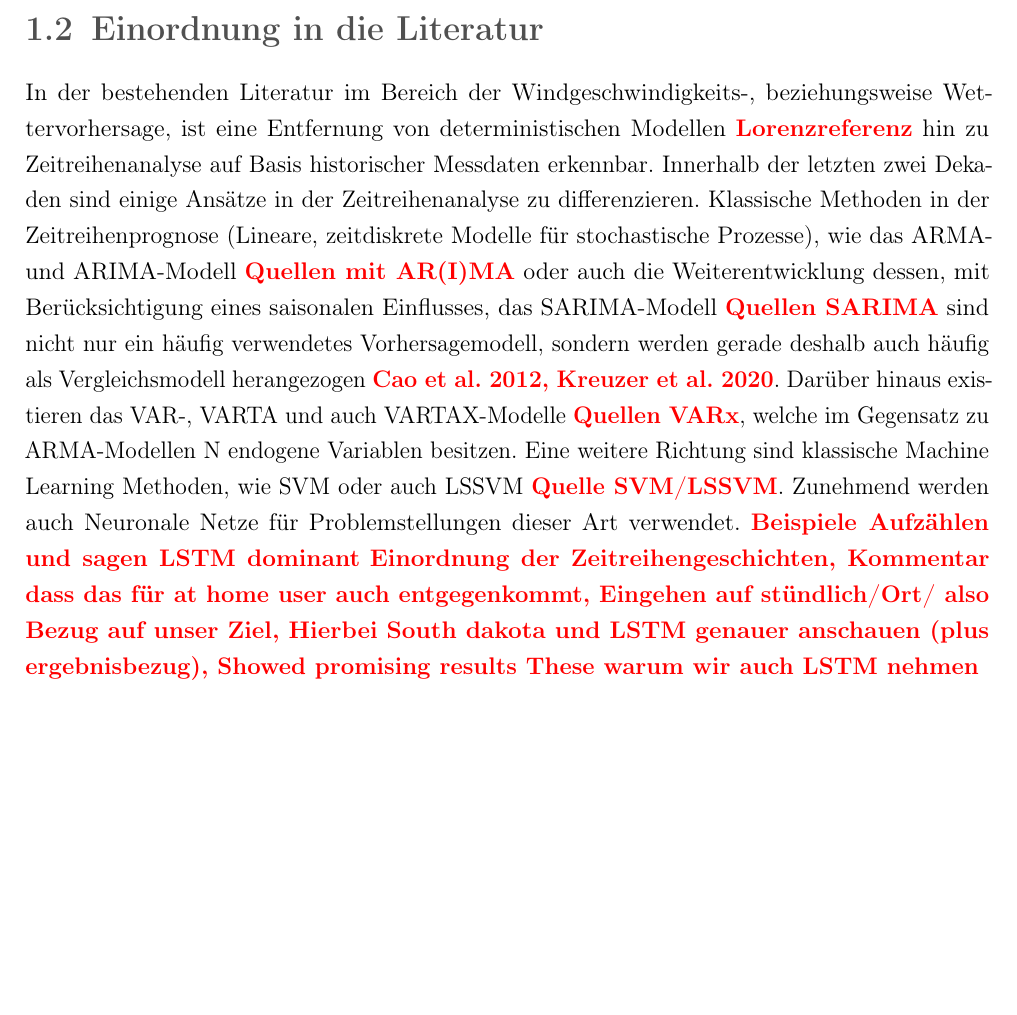
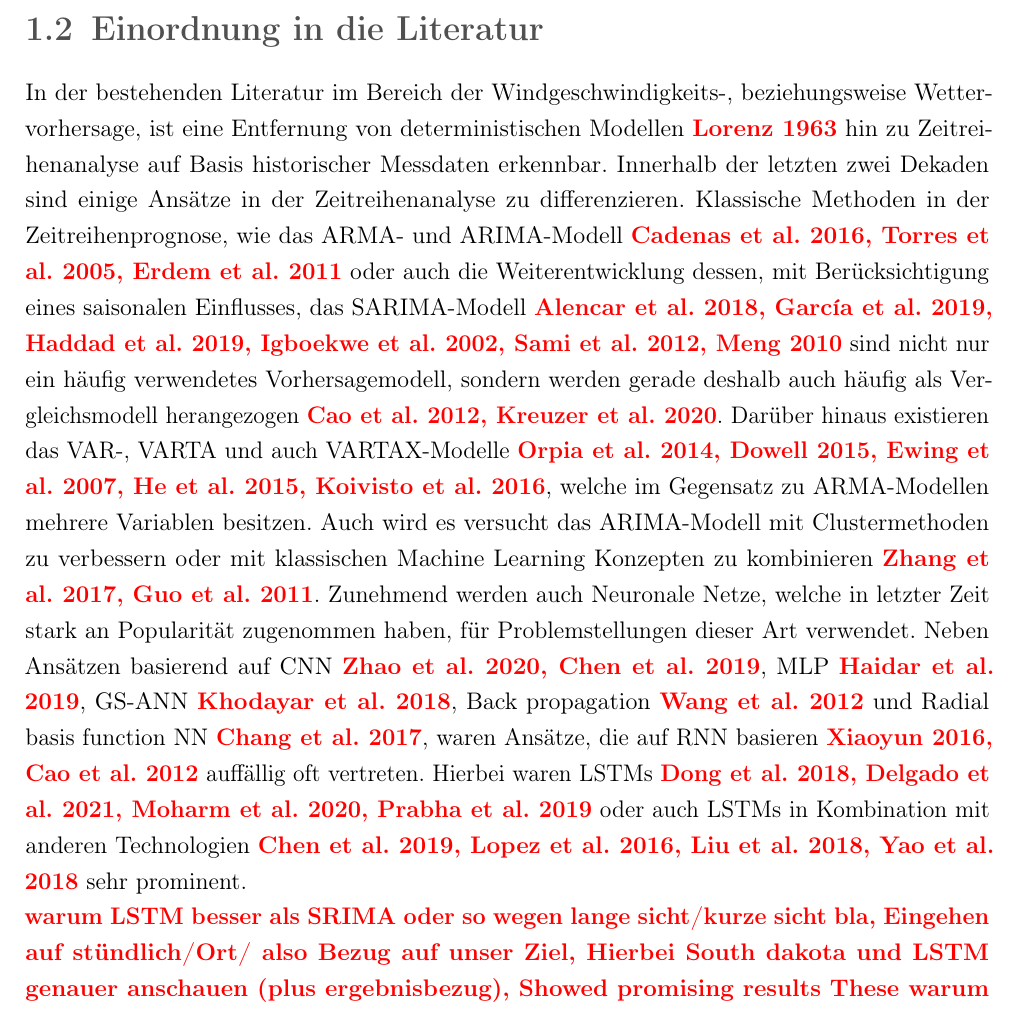
Before and after one commit to leuchtum/cse-seminar-windprognose, a LaTeX document (dokumentation/seminararbeit.tex): part of page 5 of 23, cut so that both start at the same text, the shorter picture padded with empty space. Compiled offline with pdfLaTeX.

Commit message:
taktischer zwischenspeicher 3

```diff
--- a/dokumentation/seminararbeit.tex
+++ b/dokumentation/seminararbeit.tex
@@ -215,16 +215,25 @@ Modell für mit kontinentalem Klima. (Noch etwas Wirr. Was ist das genaue und kl
 \section{Einordnung in die Literatur}
 
 In der bestehenden Literatur im Bereich der Windgeschwindigkeits-, beziehungsweise Wettervorhersage, ist eine Entfernung von
-deterministischen Modellen \highlight{Lorenzreferenz} hin zu Zeitreihenanalyse auf Basis historischer Messdaten erkennbar.
-Innerhalb der letzten zwei Dekaden sind einige Ansätze in der Zeitreihenanalyse zu differenzieren. Klassische Methoden in der Zeitreihenprognose
-(Lineare, zeitdiskrete Modelle für stochastische Prozesse), wie das ARMA- und ARIMA-Modell \highlight{Quellen mit AR(I)MA} oder auch
-die Weiterentwicklung dessen, mit Berücksichtigung eines saisonalen Einflusses, das SARIMA-Modell \highlight{Quellen SARIMA} sind
+deterministischen Modellen \highlight{Lorenz 1963} hin zu Zeitreihenanalyse auf Basis historischer Messdaten erkennbar.
+Innerhalb der letzten zwei Dekaden sind einige Ansätze in der Zeitreihenanalyse zu differenzieren. Klassische Methoden in der
+Zeitreihenprognose, wie das ARMA- und ARIMA-Modell \highlight{Cadenas et al. 2016, Torres et al. 2005, Erdem et al. 2011} oder auch
+die Weiterentwicklung dessen, mit Berücksichtigung eines saisonalen Einflusses, das SARIMA-Modell
+\highlight{Alencar et al. 2018, García et al. 2019, Haddad et al. 2019, Igboekwe et al. 2002, Sami et al. 2012, Meng 2010} sind
 nicht nur ein häufig verwendetes Vorhersagemodell, sondern werden gerade deshalb auch häufig als Vergleichsmodell herangezogen
 \highlight{Cao et al. 2012, Kreuzer et al. 2020}. Darüber hinaus existieren das VAR-, VARTA und auch VARTAX-Modelle
-\highlight{Quellen VARx}, welche im Gegensatz zu ARMA-Modellen N endogene Variablen besitzen. Eine weitere Richtung sind klassische
-Machine Learning Methoden, wie SVM oder auch LSSVM \highlight{Quelle SVM/LSSVM}. Zunehmend werden auch Neuronale Netze für Problemstellungen
-dieser Art verwendet. \highlight{Beispiele Aufzählen und sagen LSTM dominant}
-\highlight{Einordnung der Zeitreihengeschichten, Kommentar dass das für at home user auch entgegenkommt, Eingehen auf stündlich/Ort/ also Bezug auf
+\highlight{Orpia et al. 2014, Dowell 2015, Ewing et al. 2007, He et al. 2015, Koivisto et al. 2016},
+welche im Gegensatz zu ARMA-Modellen mehrere Variablen besitzen. Auch wird es versucht das ARIMA-Modell mit Clustermethoden
+zu verbessern oder mit klassischen Machine Learning Konzepten zu kombinieren \highlight{Zhang et al. 2017, Guo et al. 2011}.
+Zunehmend werden auch Neuronale Netze, welche in letzter Zeit stark an Popularität zugenommen haben, für Problemstellungen dieser
+Art verwendet. Neben Ansätzen basierend auf CNN \highlight{Zhao et al. 2020, Chen et al. 2019}, MLP \highlight{Haidar et al. 2019},
+GS-ANN \highlight{Khodayar et al. 2018}, Back propagation \highlight{Wang et al. 2012} und Radial basis function NN \highlight{Chang et al. 2017},
+waren Ansätze, die auf RNN basieren \highlight{Xiaoyun 2016, Cao et al. 2012} auffällig oft vertreten. Hierbei waren LSTMs
+\highlight{Dong et al. 2018, Delgado et al. 2021, Moharm et al. 2020, Prabha et al. 2019} oder auch LSTMs in Kombination mit
+anderen Technologien \highlight{Chen et al. 2019, Lopez et al. 2016, Liu et al. 2018, Yao et al. 2018} sehr prominent.
+
+
+\highlight{warum LSTM besser als SRIMA oder so wegen lange sicht/kurze sicht bla, Eingehen auf stündlich/Ort/ also Bezug auf
 unser Ziel, Hierbei South dakota und LSTM genauer anschauen (plus ergebnisbezug), Showed promising results These warum wir auch
 LSTM nehmen}
 
```
